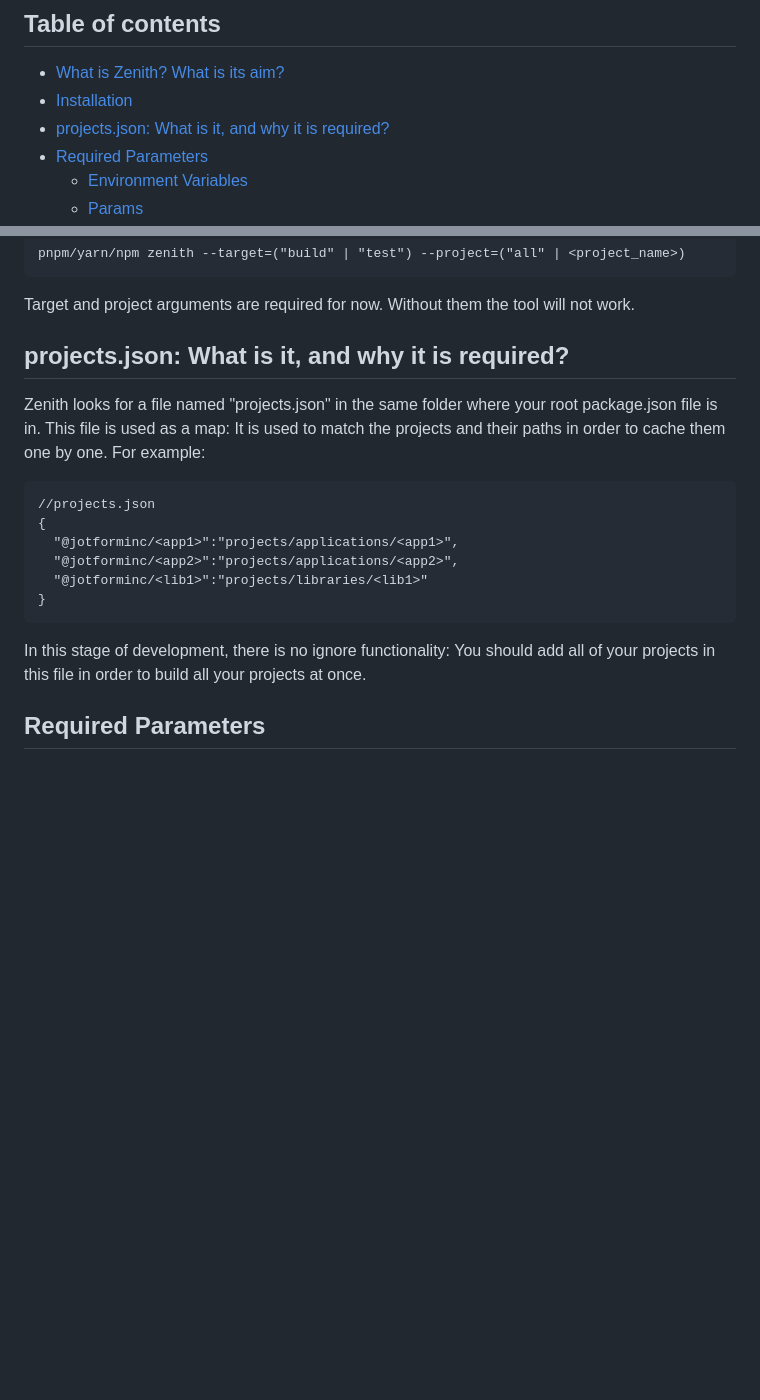
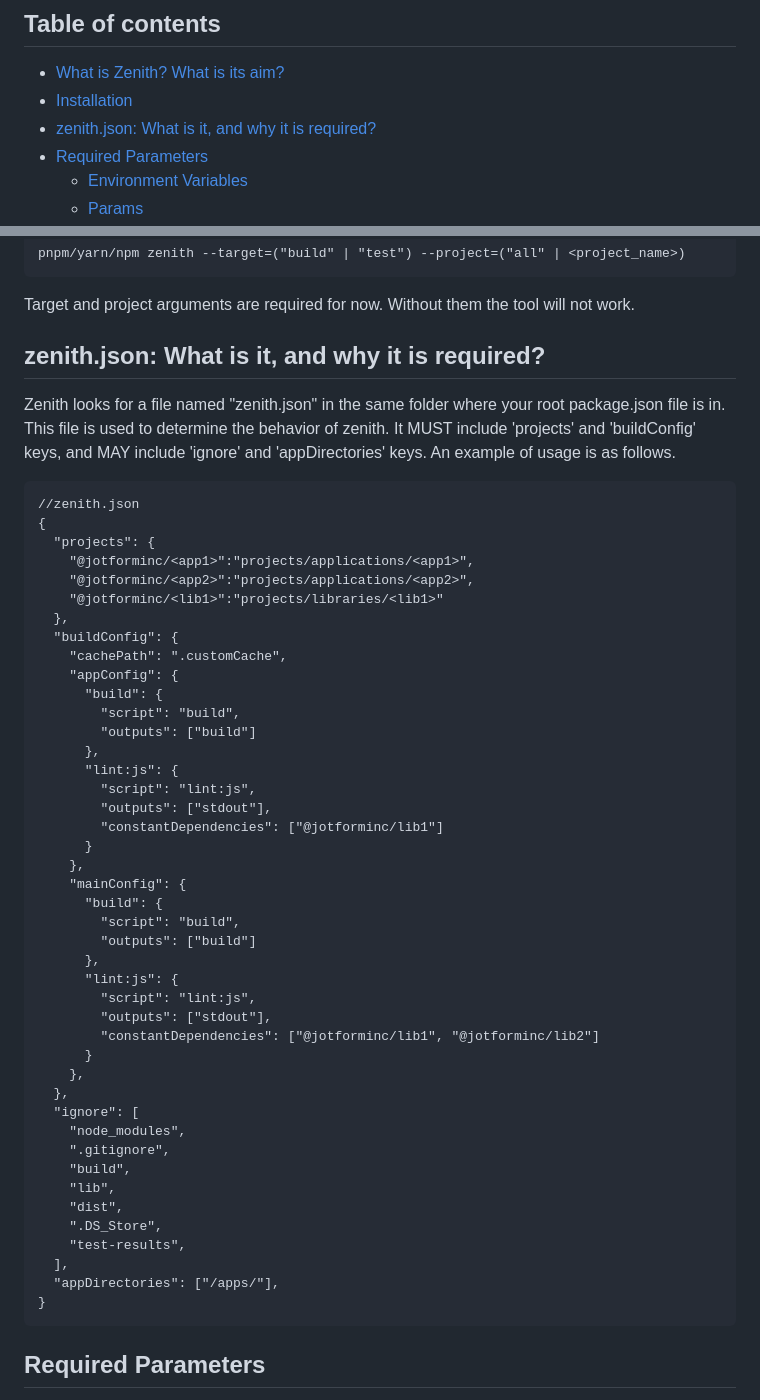
Before and after one commit to jotform/zenith, a Markdown page: README.md, 2 parts joined by grey strips. GitHub-like rendering; blank space fills up the shorter version.

Commit message:
docs: update readme zenith.json

````diff
--- a/README.md
+++ b/README.md
@@ -2,7 +2,7 @@
 ## Table of contents <!-- omit in toc -->
 - [What is Zenith? What is its aim?](#what-is-zenith-what-is-its-aim)
 - [Installation](#installation)
-- [projects.json: What is it, and why it is required?](#projectsjson-what-is-it-and-why-it-is-required)
+- [zenith.json: What is it, and why it is required?](#zenithjson-what-is-it-and-why-it-is-required)
 - [Required Parameters](#required-parameters)
   - [Environment Variables](#environment-variables)
   - [Params](#params)
@@ -26,17 +26,53 @@ From the terminal, run:
 pnpm/yarn/npm zenith --target=("build" | "test") --project=("all" | <project_name>)
 ```
 Target and project arguments are required for now. Without them the tool will not work.
-## projects.json: What is it, and why it is required?
-Zenith looks for a file named "projects.json" in the same folder where your root package.json file is in. This file is used as a map: It is used to match the projects and their paths in order to cache them one by one. For example:
+## zenith.json: What is it, and why it is required?
+Zenith looks for a file named "zenith.json" in the same folder where your root package.json file is in. This file is used to determine the behavior of zenith. It MUST include 'projects' and 'buildConfig' keys, and MAY include 'ignore' and 'appDirectories' keys. An example of usage is as follows.
 ```
-//projects.json
+//zenith.json
 {
-  "@jotforminc/<app1>":"projects/applications/<app1>",
-  "@jotforminc/<app2>":"projects/applications/<app2>",
-  "@jotforminc/<lib1>":"projects/libraries/<lib1>"
+  "projects": {
+    "@jotforminc/<app1>":"projects/applications/<app1>",
+    "@jotforminc/<app2>":"projects/applications/<app2>",
+    "@jotforminc/<lib1>":"projects/libraries/<lib1>"
+  },
+  "buildConfig": {
+    "cachePath": ".customCache",
+    "appConfig": {
+      "build": {
+        "script": "build",
+        "outputs": ["build"]
+      },
+      "lint:js": {
+        "script": "lint:js",
+        "outputs": ["stdout"],
+        "constantDependencies": ["@jotforminc/lib1"]
+      }
+    },
+    "mainConfig": {
+      "build": {
+        "script": "build",
+        "outputs": ["build"]
+      },
+      "lint:js": {
+        "script": "lint:js",
+        "outputs": ["stdout"],
+        "constantDependencies": ["@jotforminc/lib1", "@jotforminc/lib2"]
+      }
+    },
+  },
+  "ignore": [
+    "node_modules",
+    ".gitignore",
+    "build",
+    "lib",
+    "dist",
+    ".DS_Store",
+    "test-results",
+  ],
+  "appDirectories": ["/apps/"],
 }
 ```
-In this stage of development, there is no ignore functionality: You should add all of your projects in this file in order to build all your projects at once.
 ## Required Parameters
 The project uses several required environment variables and params. Without them, the tool will not work as intended.
 ### Environment Variables
````
